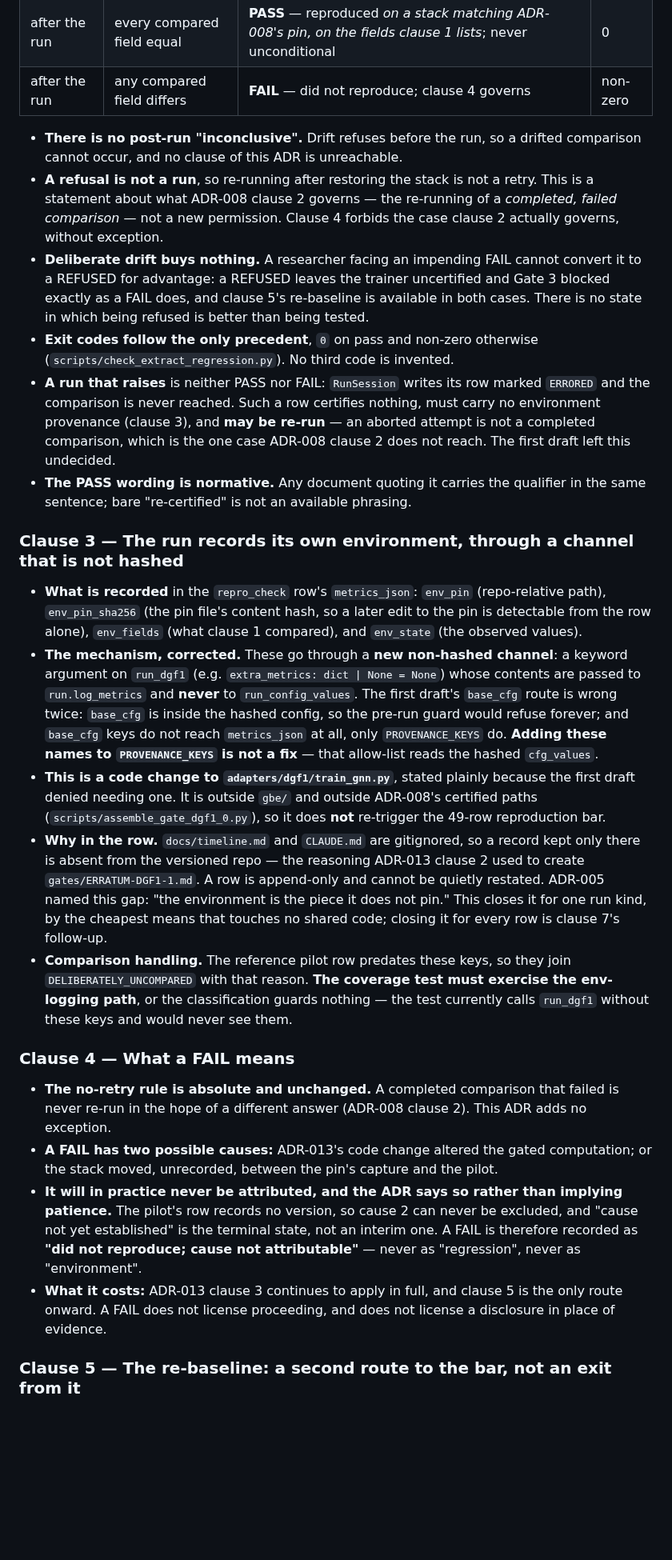
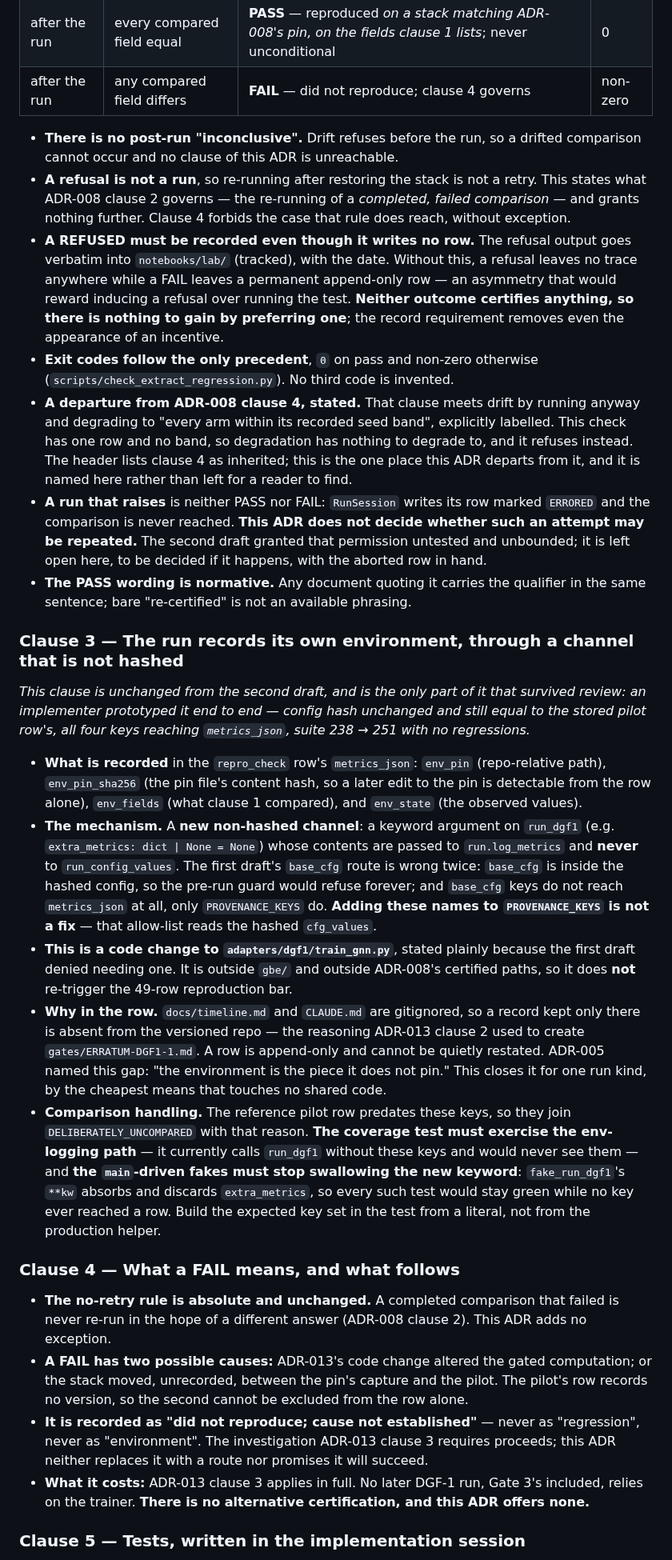
Before and after one commit to coderback/cambium, a Markdown page: decisions/ADR-014-dgf1-repro-check-environment.md, the part around one of its changes. Shown at 80% size. Rendered like a GitHub page; blank space fills up the shorter version.

```diff
--- a/decisions/ADR-014-dgf1-repro-check-environment.md
+++ b/decisions/ADR-014-dgf1-repro-check-environment.md
@@ -145,59 +165,71 @@ that it is closed.
 | after the run | any compared field differs | **FAIL** — did not reproduce; clause 4 governs | non-zero |
 
 - **There is no post-run "inconclusive".** Drift refuses before the run, so a drifted comparison
-  cannot occur, and no clause of this ADR is unreachable.
-- **A refusal is not a run**, so re-running after restoring the stack is not a retry. This is a
-  statement about what ADR-008 clause 2 governs — the re-running of a *completed, failed comparison* —
-  not a new permission. Clause 4 forbids the case clause 2 actually governs, without exception.
-- **Deliberate drift buys nothing.** A researcher facing an impending FAIL cannot convert it to a
-  REFUSED for advantage: a REFUSED leaves the trainer uncertified and Gate 3 blocked exactly as a
-  FAIL does, and clause 5's re-baseline is available in both cases. There is no state in which being
-  refused is better than being tested.
+  cannot occur and no clause of this ADR is unreachable.
+- **A refusal is not a run**, so re-running after restoring the stack is not a retry. This states what
+  ADR-008 clause 2 governs — the re-running of a *completed, failed comparison* — and grants nothing
+  further. Clause 4 forbids the case that rule does reach, without exception.
+- **A REFUSED must be recorded even though it writes no row.** The refusal output goes verbatim into
+  `notebooks/lab/` (tracked), with the date. Without this, a refusal leaves no trace anywhere while a
+  FAIL leaves a permanent append-only row — an asymmetry that would reward inducing a refusal over
+  running the test. **Neither outcome certifies anything, so there is nothing to gain by preferring
+  one**; the record requirement removes even the appearance of an incentive.
 - **Exit codes follow the only precedent**, `0` on pass and non-zero otherwise
   (`scripts/check_extract_regression.py`). No third code is invented.
+- **A departure from ADR-008 clause 4, stated.** That clause meets drift by running anyway and
+  degrading to "every arm within its recorded seed band", explicitly labelled. This check has one row
+  and no band, so degradation has nothing to degrade to, and it refuses instead. The header lists
+  clause 4 as inherited; this is the one place this ADR departs from it, and it is named here rather
+  than left for a reader to find.
 - **A run that raises** is neither PASS nor FAIL: `RunSession` writes its row marked `ERRORED` and the
-  comparison is never reached. Such a row certifies nothing, must carry no environment provenance
-  (clause 3), and **may be re-run** — an aborted attempt is not a completed comparison, which is the
-  one case ADR-008 clause 2 does not reach. The first draft left this undecided.
+  comparison is never reached. **This ADR does not decide whether such an attempt may be repeated.**
+  The second draft granted that permission untested and unbounded; it is left open here, to be
+  decided if it happens, with the aborted row in hand.
 - **The PASS wording is normative.** Any document quoting it carries the qualifier in the same
   sentence; bare "re-certified" is not an available phrasing.
 
 ### Clause 3 — The run records its own environment, through a channel that is not hashed
 
+*This clause is unchanged from the second draft, and is the only part of it that survived review: an
+implementer prototyped it end to end — config hash unchanged and still equal to the stored pilot
+row's, all four keys reaching `metrics_json`, suite 238 → 251 with no regressions.*
+
 - **What is recorded** in the `repro_check` row's `metrics_json`: `env_pin` (repo-relative path),
   `env_pin_sha256` (the pin file's content hash, so a later edit to the pin is detectable from the
   row alone), `env_fields` (what clause 1 compared), and `env_state` (the observed values).
-- **The mechanism, corrected.** These go through a **new non-hashed channel**: a keyword argument on
-  `run_dgf1` (e.g. `extra_metrics: dict | None = None`) whose contents are passed to
-  `run.log_metrics` and **never** to `run_config_values`. The first draft's `base_cfg` route is wrong
-  twice: `base_cfg` is inside the hashed config, so the pre-run guard would refuse forever; and
-  `base_cfg` keys do not reach `metrics_json` at all, only `PROVENANCE_KEYS` do. **Adding these names
-  to `PROVENANCE_KEYS` is not a fix** — that allow-list reads the hashed `cfg_values`.
+- **The mechanism.** A **new non-hashed channel**: a keyword argument on `run_dgf1` (e.g.
+  `extra_metrics: dict | None = None`) whose contents are passed to `run.log_metrics` and **never**
+  to `run_config_values`. The first draft's `base_cfg` route is wrong twice: `base_cfg` is inside the
+  hashed config, so the pre-run guard would refuse forever; and `base_cfg` keys do not reach
+  `metrics_json` at all, only `PROVENANCE_KEYS` do. **Adding these names to `PROVENANCE_KEYS` is not
+  a fix** — that allow-list reads the hashed `cfg_values`.
 - **This is a code change to `adapters/dgf1/train_gnn.py`**, stated plainly because the first draft
-  denied needing one. It is outside `gbe/` and outside ADR-008's certified paths
-  (`scripts/assemble_gate_dgf1_0.py`), so it does **not** re-trigger the 49-row reproduction bar.
+  denied needing one. It is outside `gbe/` and outside ADR-008's certified paths, so it does **not**
+  re-trigger the 49-row reproduction bar.
 - **Why in the row.** `docs/timeline.md` and `CLAUDE.md` are gitignored, so a record kept only there
   is absent from the versioned repo — the reasoning ADR-013 clause 2 used to create
   `gates/ERRATUM-DGF1-1.md`. A row is append-only and cannot be quietly restated. ADR-005 named this
   gap: "the environment is the piece it does not pin." This closes it for one run kind, by the
-  cheapest means that touches no shared code; closing it for every row is clause 7's follow-up.
+  cheapest means that touches no shared code.
 - **Comparison handling.** The reference pilot row predates these keys, so they join
-  `DELIBERATELY_UNCOMPARED` with that reason. **The coverage test must exercise the env-logging path**,
-  or the classification guards nothing — the test currently calls `run_dgf1` without these keys and
-  would never see them.
+  `DELIBERATELY_UNCOMPARED` with that reason. **The coverage test must exercise the env-logging path**
+  — it currently calls `run_dgf1` without these keys and would never see them — and **the
+  `main`-driven fakes must stop swallowing the new keyword**: `fake_run_dgf1`'s `**kw` absorbs and
+  discards `extra_metrics`, so every such test would stay green while no key ever reached a row.
+  Build the expected key set in the test from a literal, not from the production helper.
 
-### Clause 4 — What a FAIL means
+### Clause 4 — What a FAIL means, and what follows
 
 - **The no-retry rule is absolute and unchanged.** A completed comparison that failed is never re-run
   in the hope of a different answer (ADR-008 clause 2). This ADR adds no exception.
 - **A FAIL has two possible causes:** ADR-013's code change altered the gated computation; or the
-  stack moved, unrecorded, between the pin's capture and the pilot.
-- **It will in practice never be attributed, and the ADR says so rather than implying patience.** The
-  pilot's row records no version, so cause 2 can never be excluded, and "cause not yet established" is
-  the terminal state, not an interim one. A FAIL is therefore recorded as **"did not reproduce;
-  cause not attributable"** — never as "regression", never as "environment".
-- **What it costs:** ADR-013 clause 3 continues to apply in full, and clause 5 is the only route
-  onward. A FAIL does not license proceeding, and does not license a disclosure in place of evidence.
+  stack moved, unrecorded, between the pin's capture and the pilot. The pilot's row records no
+  version, so the second cannot be excluded from the row alone.
+- **It is recorded as "did not reproduce; cause not established"** — never as "regression", never as
+  "environment". The investigation ADR-013 clause 3 requires proceeds; this ADR neither replaces it
+  with a route nor promises it will succeed.
+- **What it costs:** ADR-013 clause 3 applies in full. No later DGF-1 run, Gate 3's included, relies
+  on the trainer. **There is no alternative certification, and this ADR offers none.**
 
-### Clause 5 — The re-baseline: a second route to the bar, not an exit from it
+### Clause 5 — Tests, written in the implementation session
 
```
Also changed, not shown: other parts of decisions/ADR-014-dgf1-repro-check-environment.md (+153 -136 lines).
